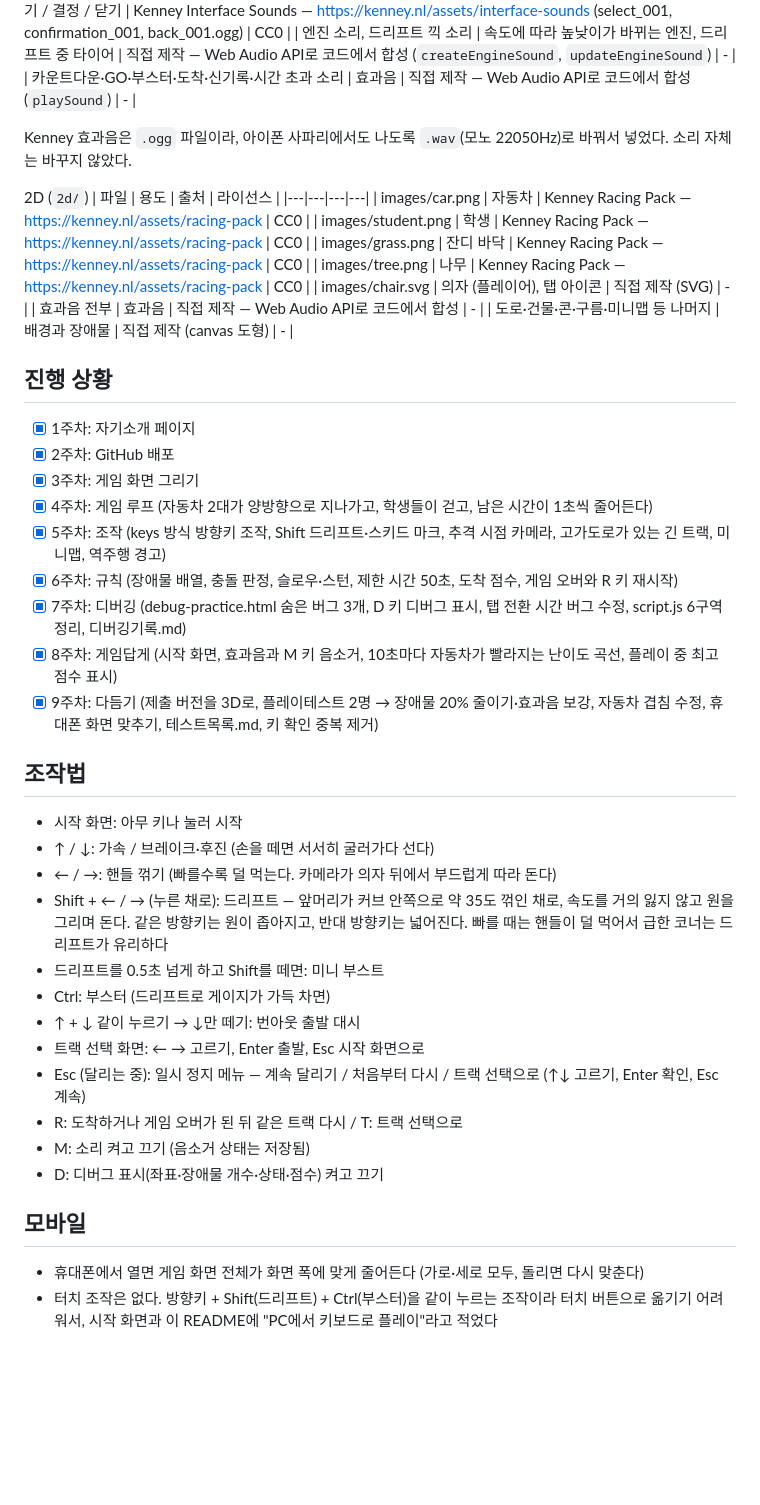
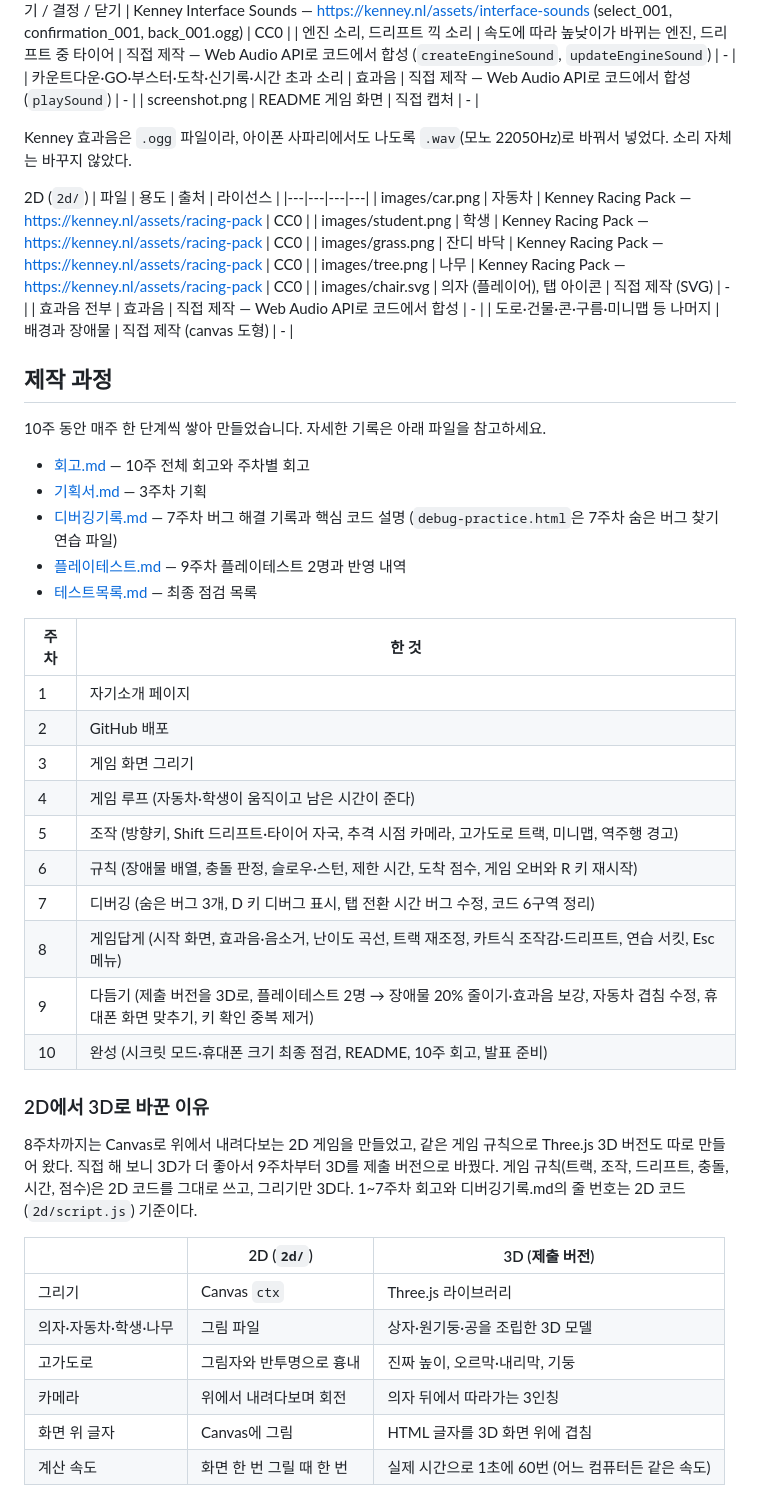
Before and after one commit to addboyy/my-game, a Markdown page: README.md, the part around one of its changes. Rendered like a GitHub page; blank space fills up the shorter version.

```diff
--- a/README.md
+++ b/README.md
@@ -52,6 +63,7 @@
 | sounds/ui_move.wav, ui_ok.wav, ui_back.wav | 메뉴 고르기 / 결정 / 닫기 | Kenney Interface Sounds — https://kenney.nl/assets/interface-sounds (select_001, confirmation_001, back_001.ogg) | CC0 |
 | 엔진 소리, 드리프트 끽 소리 | 속도에 따라 높낮이가 바뀌는 엔진, 드리프트 중 타이어 | 직접 제작 — Web Audio API로 코드에서 합성 (`createEngineSound`, `updateEngineSound`) | - |
 | 카운트다운·GO·부스터·도착·신기록·시간 초과 소리 | 효과음 | 직접 제작 — Web Audio API로 코드에서 합성 (`playSound`) | - |
+| screenshot.png | README 게임 화면 | 직접 캡처 | - |
 
 Kenney 효과음은 `.ogg` 파일이라, 아이폰 사파리에서도 나도록 `.wav`(모노 22050Hz)로 바꿔서 넣었다. 소리 자체는 바꾸지 않았다.
 
@@ -66,31 +78,38 @@ Kenney 효과음은 `.ogg` 파일이라, 아이폰 사파리에서도 나도록
 | 효과음 전부 | 효과음 | 직접 제작 — Web Audio API로 코드에서 합성 | - |
 | 도로·건물·콘·구름·미니맵 등 나머지 | 배경과 장애물 | 직접 제작 (canvas 도형) | - |
 
-## 진행 상황
-- [x] 1주차: 자기소개 페이지
-- [x] 2주차: GitHub 배포
-- [x] 3주차: 게임 화면 그리기
-- [x] 4주차: 게임 루프 (자동차 2대가 양방향으로 지나가고, 학생들이 걷고, 남은 시간이 1초씩 줄어든다)
-- [x] 5주차: 조작 (keys 방식 방향키 조작, Shift 드리프트·스키드 마크, 추격 시점 카메라, 고가도로가 있는 긴 트랙, 미니맵, 역주행 경고)
-- [x] 6주차: 규칙 (장애물 배열, 충돌 판정, 슬로우·스턴, 제한 시간 50초, 도착 점수, 게임 오버와 R 키 재시작)
-- [x] 7주차: 디버깅 (debug-practice.html 숨은 버그 3개, D 키 디버그 표시, 탭 전환 시간 버그 수정, script.js 6구역 정리, 디버깅기록.md)
-- [x] 8주차: 게임답게 (시작 화면, 효과음과 M 키 음소거, 10초마다 자동차가 빨라지는 난이도 곡선, 플레이 중 최고 점수 표시)
-- [x] 9주차: 다듬기 (제출 버전을 3D로, 플레이테스트 2명 → 장애물 20% 줄이기·효과음 보강, 자동차 겹침 수정, 휴대폰 화면 맞추기, 테스트목록.md, 키 확인 중복 제거)
+## 제작 과정
+10주 동안 매주 한 단계씩 쌓아 만들었습니다. 자세한 기록은 아래 파일을 참고하세요.
+- [회고.md](회고.md) — 10주 전체 회고와 주차별 회고
+- [기획서.md](기획서.md) — 3주차 기획
+- [디버깅기록.md](디버깅기록.md) — 7주차 버그 해결 기록과 핵심 코드 설명 (`debug-practice.html`은 7주차 숨은 버그 찾기 연습 파일)
+- [플레이테스트.md](플레이테스트.md) — 9주차 플레이테스트 2명과 반영 내역
+- [테스트목록.md](테스트목록.md) — 최종 점검 목록
 
-## 조작법
-- 시작 화면: 아무 키나 눌러 시작
-- ↑ / ↓: 가속 / 브레이크·후진 (손을 떼면 서서히 굴러가다 선다)
-- ← / →: 핸들 꺾기 (빠를수록 덜 먹는다. 카메라가 의자 뒤에서 부드럽게 따라 돈다)
-- Shift + ← / → (누른 채로): 드리프트 — 앞머리가 커브 안쪽으로 약 35도 꺾인 채로, 속도를 거의 잃지 않고 원을 그리며 돈다. 같은 방향키는 원이 좁아지고, 반대 방향키는 넓어진다. 빠를 때는 핸들이 덜 먹어서 급한 코너는 드리프트가 유리하다
-- 드리프트를 0.5초 넘게 하고 Shift를 떼면: 미니 부스트
-- Ctrl: 부스터 (드리프트로 게이지가 가득 차면)
-- ↑ + ↓ 같이 누르기 → ↓만 떼기: 번아웃 출발 대시
-- 트랙 선택 화면: ← → 고르기, Enter 출발, Esc 시작 화면으로
-- Esc (달리는 중): 일시 정지 메뉴 — 계속 달리기 / 처음부터 다시 / 트랙 선택으로 (↑↓ 고르기, Enter 확인, Esc 계속)
-- R: 도착하거나 게임 오버가 된 뒤 같은 트랙 다시 / T: 트랙 선택으로
-- M: 소리 켜고 끄기 (음소거 상태는 저장됨)
-- D: 디버그 표시(좌표·장애물 개수·상태·점수) 켜고 끄기
+| 주차 | 한 것 |
+|---|---|
+| 1 | 자기소개 페이지 |
+| 2 | GitHub 배포 |
+| 3 | 게임 화면 그리기 |
+| 4 | 게임 루프 (자동차·학생이 움직이고 남은 시간이 준다) |
+| 5 | 조작 (방향키, Shift 드리프트·타이어 자국, 추격 시점 카메라, 고가도로 트랙, 미니맵, 역주행 경고) |
+| 6 | 규칙 (장애물 배열, 충돌 판정, 슬로우·스턴, 제한 시간, 도착 점수, 게임 오버와 R 키 재시작) |
+| 7 | 디버깅 (숨은 버그 3개, D 키 디버그 표시, 탭 전환 시간 버그 수정, 코드 6구역 정리) |
+| 8 | 게임답게 (시작 화면, 효과음·음소거, 난이도 곡선, 트랙 재조정, 카트식 조작감·드리프트, 연습 서킷, Esc 메뉴) |
+| 9 | 다듬기 (제출 버전을 3D로, 플레이테스트 2명 → 장애물 20% 줄이기·효과음 보강, 자동차 겹침 수정, 휴대폰 화면 맞추기, 키 확인 중복 제거) |
+| 10 | 완성 (시크릿 모드·휴대폰 크기 최종 점검, README, 10주 회고, 발표 준비) |
 
-## 모바일
-- 휴대폰에서 열면 게임 화면 전체가 화면 폭에 맞게 줄어든다 (가로·세로 모두, 돌리면 다시 맞춘다)
-- 터치 조작은 없다. 방향키 + Shift(드리프트) + Ctrl(부스터)을 같이 누르는 조작이라 터치 버튼으로 옮기기 어려워서, 시작 화면과 이 README에 "PC에서 키보드로 플레이"라고 적었다
+### 2D에서 3D로 바꾼 이유
+8주차까지는 Canvas로 위에서 내려다보는 2D 게임을 만들었고, 같은 게임 규칙으로 Three.js 3D 버전도 따로 만들어 왔다.
+직접 해 보니 3D가 더 좋아서 9주차부터 3D를 제출 버전으로 바꿨다. 게임 규칙(트랙, 조작, 드리프트, 충돌, 시간, 점수)은 2D 코드를 그대로 쓰고, 그리기만 3D다.
+1~7주차 회고와 디버깅기록.md의 줄 번호는 2D 코드(`2d/script.js`) 기준이다.
+
+| | 2D (`2d/`) | 3D (제출 버전) |
+|---|---|---|
+| 그리기 | Canvas `ctx` | Three.js 라이브러리 |
+| 의자·자동차·학생·나무 | 그림 파일 | 상자·원기둥·공을 조립한 3D 모델 |
+| 고가도로 | 그림자와 반투명으로 흉내 | 진짜 높이, 오르막·내리막, 기둥 |
+| 카메라 | 위에서 내려다보며 회전 | 의자 뒤에서 따라가는 3인칭 |
+| 화면 위 글자 | Canvas에 그림 | HTML 글자를 3D 화면 위에 겹침 |
+| 계산 속도 | 화면 한 번 그릴 때 한 번 | 실제 시간으로 1초에 60번 (어느 컴퓨터든 같은 속도) |
+
```
Also changed, not shown: other parts of README.md (+50 -29 lines), 발표메모.md (added, +43 -0 lines), 회고.md (+65 -0 lines), screenshot.png (added).
